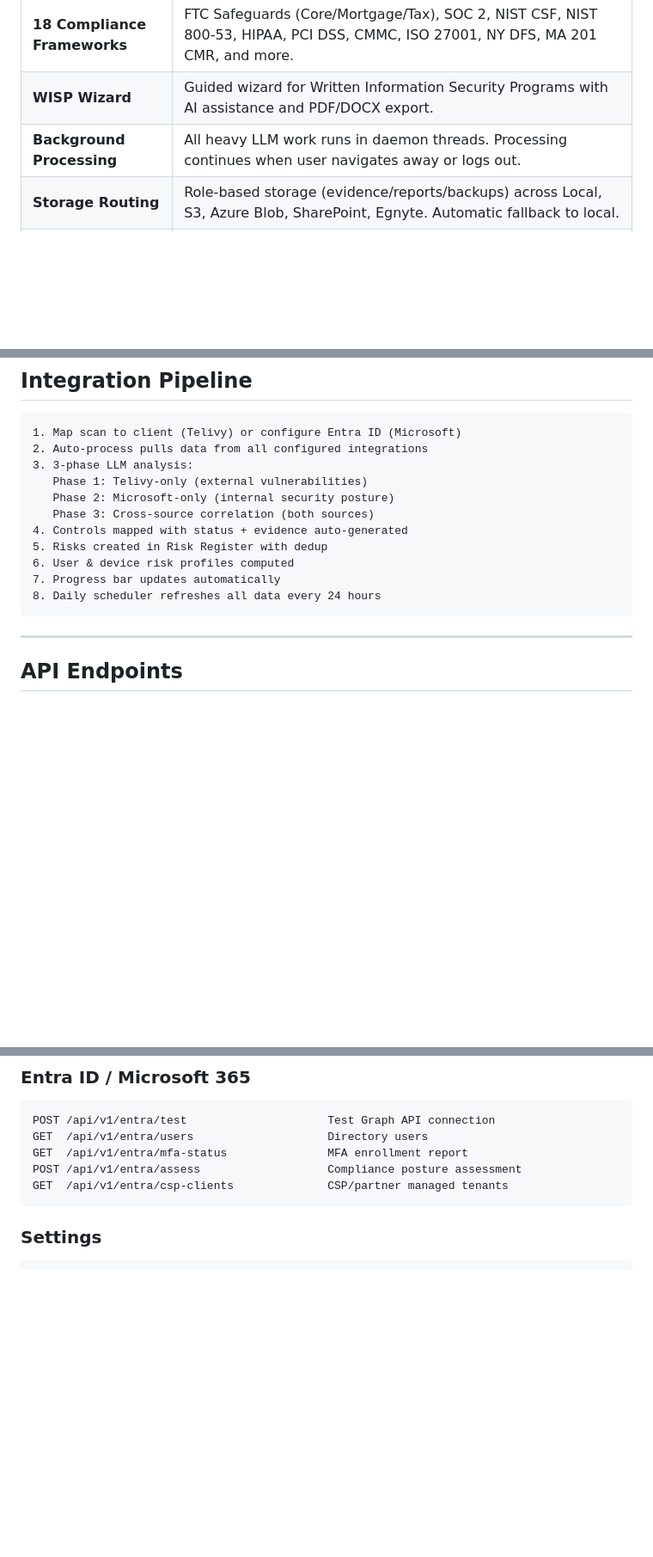
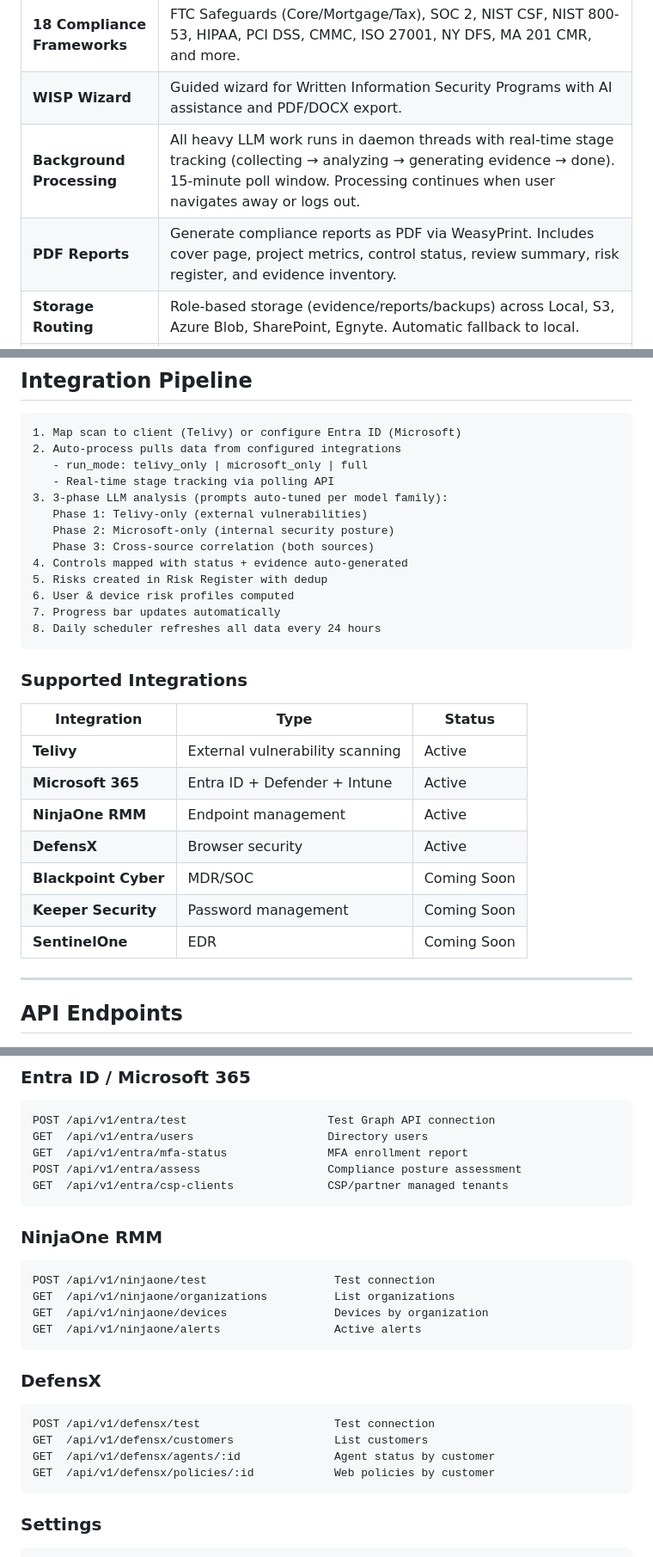
Before and after one commit to masridigital/md-compliance, a Markdown page: README.md, 3 parts joined by grey strips. Shown at 86% size. Rendered like a GitHub page; blank space fills up the shorter version.

````diff
--- a/README.md
+++ b/README.md
@@ -18,7 +18,8 @@ Automatically pulls security data from integrations (Telivy, Microsoft 365), map
 | **Auto-Evidence Generation** | Creates evidence entries with exhibit references (Complete/Partial/Draft tiers). Never fabricates — only records what scans found. |
 | **18 Compliance Frameworks** | FTC Safeguards (Core/Mortgage/Tax), SOC 2, NIST CSF, NIST 800-53, HIPAA, PCI DSS, CMMC, ISO 27001, NY DFS, MA 201 CMR, and more. |
 | **WISP Wizard** | Guided wizard for Written Information Security Programs with AI assistance and PDF/DOCX export. |
-| **Background Processing** | All heavy LLM work runs in daemon threads. Processing continues when user navigates away or logs out. |
+| **Background Processing** | All heavy LLM work runs in daemon threads with real-time stage tracking (collecting → analyzing → generating evidence → done). 15-minute poll window. Processing continues when user navigates away or logs out. |
+| **PDF Reports** | Generate compliance reports as PDF via WeasyPrint. Includes cover page, project metrics, control status, review summary, risk register, and evidence inventory. |
 | **Storage Routing** | Role-based storage (evidence/reports/backups) across Local, S3, Azure Blob, SharePoint, Egnyte. Automatic fallback to local. |
 | **MCP Server** | OAuth 2.0 Model Context Protocol at `/mcp` for Claude/ChatGPT integration with 11 compliance tools. |
 | **Real-time Log Viewer** | System page with live application logs, level filtering, auto-refresh, sensitive data redaction. |
@@ -100,8 +104,10 @@ md-compliance/
 
 ```
 1. Map scan to client (Telivy) or configure Entra ID (Microsoft)
-2. Auto-process pulls data from all configured integrations
-3. 3-phase LLM analysis:
+2. Auto-process pulls data from configured integrations
+   - run_mode: telivy_only | microsoft_only | full
+   - Real-time stage tracking via polling API
+3. 3-phase LLM analysis (prompts auto-tuned per model family):
    Phase 1: Telivy-only (external vulnerabilities)
    Phase 2: Microsoft-only (internal security posture)
    Phase 3: Cross-source correlation (both sources)
@@ -111,6 +117,17 @@ md-compliance/
 7. Progress bar updates automatically
 8. Daily scheduler refreshes all data every 24 hours
 ```
+
+### Supported Integrations
+| Integration | Type | Status |
+|-------------|------|--------|
+| **Telivy** | External vulnerability scanning | Active |
+| **Microsoft 365** | Entra ID + Defender + Intune | Active |
+| **NinjaOne RMM** | Endpoint management | Active |
+| **DefensX** | Browser security | Active |
+| **Blackpoint Cyber** | MDR/SOC | Coming Soon |
+| **Keeper Security** | Password management | Coming Soon |
+| **SentinelOne** | EDR | Coming Soon |
 
 ---
 
@@ -153,6 +170,22 @@ GET  /api/v1/entra/users                    Directory users
 GET  /api/v1/entra/mfa-status               MFA enrollment report
 POST /api/v1/entra/assess                   Compliance posture assessment
 GET  /api/v1/entra/csp-clients              CSP/partner managed tenants
+```
+
+### NinjaOne RMM
+```
+POST /api/v1/ninjaone/test                   Test connection
+GET  /api/v1/ninjaone/organizations          List organizations
+GET  /api/v1/ninjaone/devices                Devices by organization
+GET  /api/v1/ninjaone/alerts                 Active alerts
+```
+
+### DefensX
+```
+POST /api/v1/defensx/test                    Test connection
+GET  /api/v1/defensx/customers               List customers
+GET  /api/v1/defensx/agents/:id              Agent status by customer
+GET  /api/v1/defensx/policies/:id            Web policies by customer
 ```
 
 ### Settings
````
Also changed, not shown: other parts of README.md (+7 -4 lines), CLAUDE.md (+1 -0 lines), MEMORY.md (+8 -4 lines).
